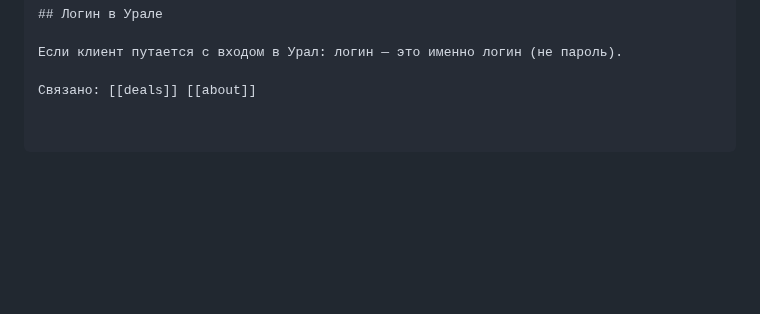
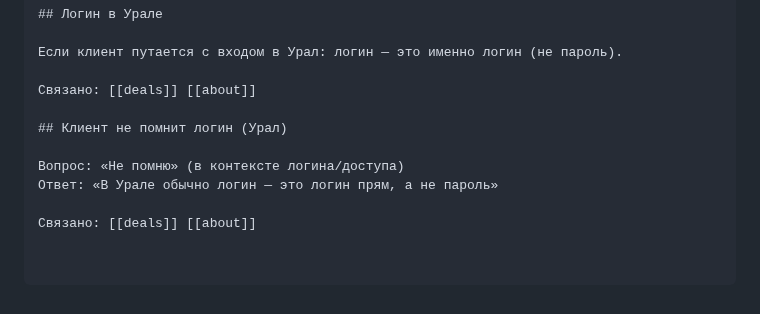
Before and after one commit to simba-stack/workchat-bot, a Markdown page: knowledge/faq.md, the part around the change. Rendered like a GitHub page; blank space fills up the shorter version.

Commit message:
ai-knowledge: FAQ — подсказка по логину в Урале

```diff
--- a/knowledge/faq.md
+++ b/knowledge/faq.md
@@ -2549,3 +2549,10 @@ https://telegra.ph/PRIDE---Usloviya-i-polozheniya-provedeniya-sdelok-po-pokupke-
 Если клиент путается с входом в Урал: логин — это именно логин (не пароль).
 
 Связано: [[deals]] [[about]]
+
+## Клиент не помнит логин (Урал)
+
+Вопрос: «Не помню» (в контексте логина/доступа)
+Ответ: «В Урале обычно логин — это логин прям, а не пароль»
+
+Связано: [[deals]] [[about]]
```
